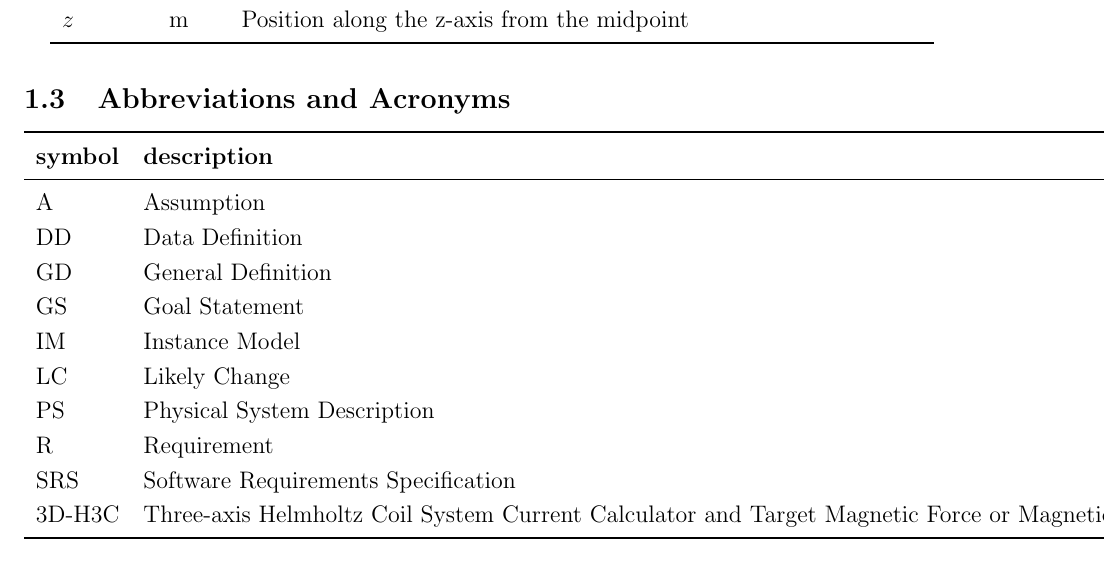
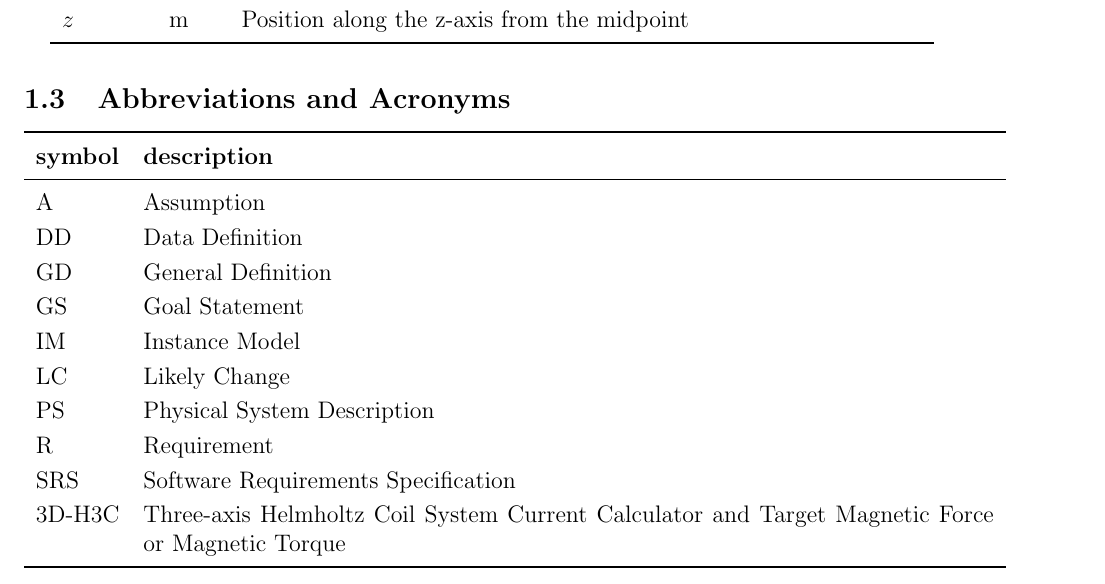
Before and after one commit to rnorouziani/3D-H3C, a LaTeX document (docs/SRS/SRS.tex): part of page 6 of 29, cut so that both start at the same text. Compiled offline with pdfLaTeX.

Commit message:
Fixes #7: 1.3 table visibitity problem

```diff
--- a/docs/SRS/SRS.tex
+++ b/docs/SRS/SRS.tex
@@ -227,7 +227,7 @@ $z$ & \si[per-mode=symbol]{\metre} & Position along the z-axis from the midpoint
 \subsection{Abbreviations and Acronyms}
 
 \renewcommand{\arraystretch}{1.2}
-\begin{tabular}{l l}
+\begin{tabular}{lp{15cm}}
   \toprule
   \textbf{symbol} & \textbf{description}\\
   \midrule
```
Also changed, not shown: docs/SRS/SRS.pdf.
